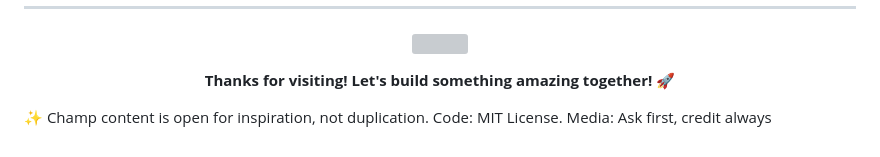
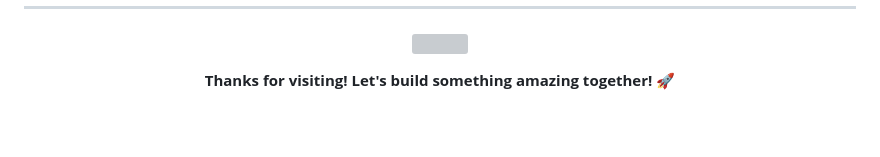
Before and after one commit to Hillan007/Hillan007, a Markdown page: README.md, the part around the change. Rendered like a GitHub page; blank space fills up the shorter version; grey boxes are pictures that could not be loaded.

Commit message:
Update README to remove content usage notes

```diff
--- a/README.md
+++ b/README.md
@@ -264,7 +264,3 @@ Whether you're looking to:
 <p align="center">
   <b>Thanks for visiting! Let's build something amazing together! 🚀</b>
 </p>
-
-✨ Champ content is open for inspiration, not duplication.
-Code: MIT License.
-Media: Ask first, credit always
```
